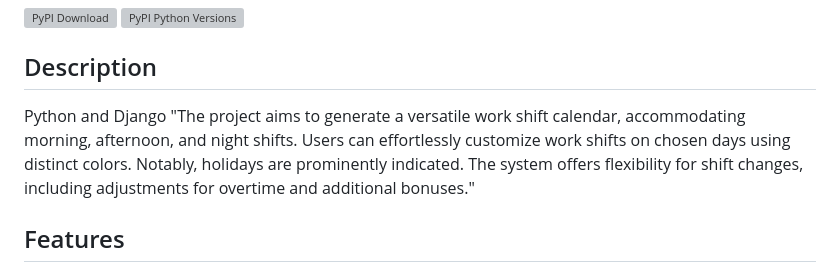
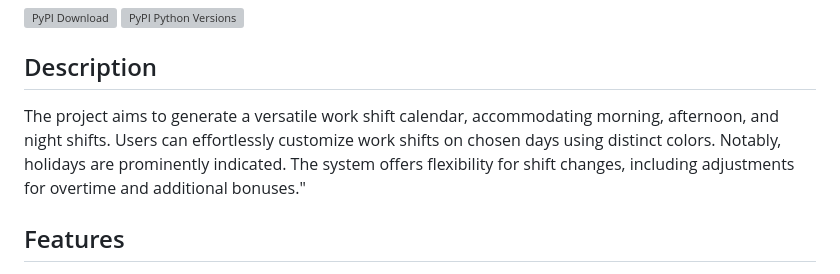
Before and after one commit to xerchion/shift_master_agenda, a Markdown page: README.md, the part around the change. Rendered like a GitHub page; grey boxes are pictures that could not be loaded.

Commit message:
actualizacion readme

```diff
--- a/README.md
+++ b/README.md
@@ -8,8 +8,9 @@
 
 ## Description
 
-Python and Django
-"The project aims to generate a versatile work shift calendar, accommodating morning, afternoon, and night shifts. Users can effortlessly customize work shifts on chosen days using distinct colors. Notably, holidays are prominently indicated. The system offers flexibility for shift changes, including adjustments for overtime and additional bonuses."
+
+
+The project aims to generate a versatile work shift calendar, accommodating morning, afternoon, and night shifts. Users can effortlessly customize work shifts on chosen days using distinct colors. Notably, holidays are prominently indicated. The system offers flexibility for shift changes, including adjustments for overtime and additional bonuses."
 
 ## Features
 
```
